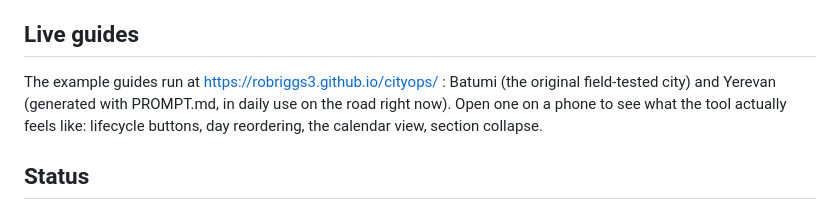
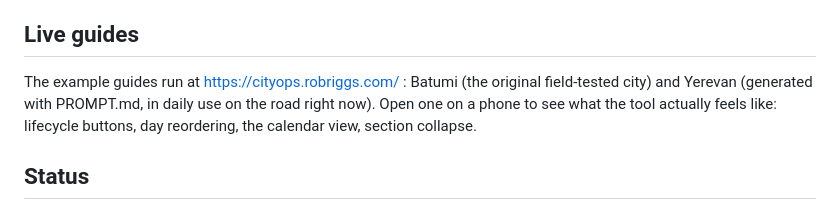
Before and after one commit to robriggs3/cityops, a Markdown page: README.md, the part around the change. Drawn GitHub-style.

Commit message:
docs: canonical URL is cityops.robriggs.com
Co-Authored-By: Claude Fable 5 <noreply@anthropic.com>

```diff
--- a/README.md
+++ b/README.md
@@ -109,7 +109,7 @@ example if you want to see the shape at full scale.
 
 ## Live guides
 
-The example guides run at https://robriggs3.github.io/cityops/ : Batumi
+The example guides run at https://cityops.robriggs.com/ : Batumi
 (the original field-tested city) and Yerevan (generated with PROMPT.md,
 in daily use on the road right now). Open one on a phone to see what the
 tool actually feels like: lifecycle buttons, day reordering, the calendar
```
